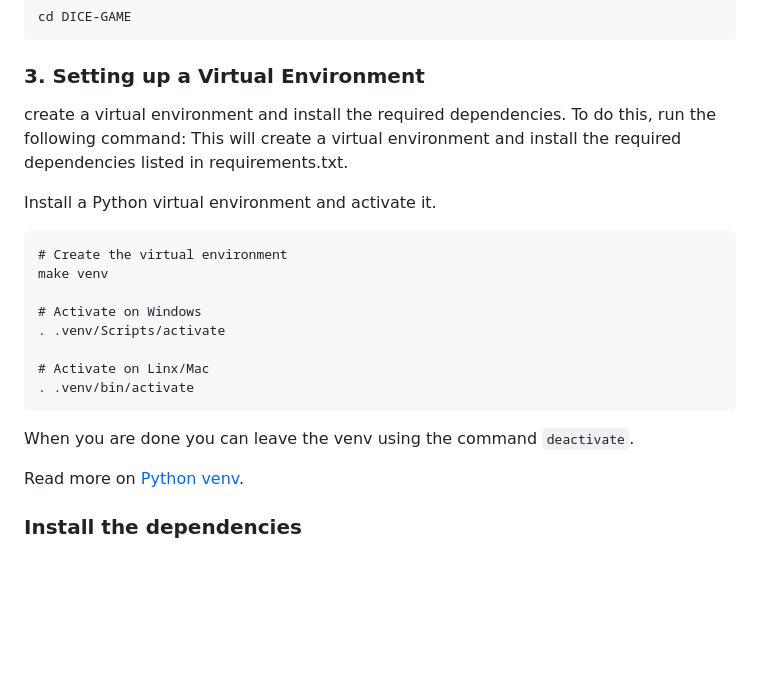
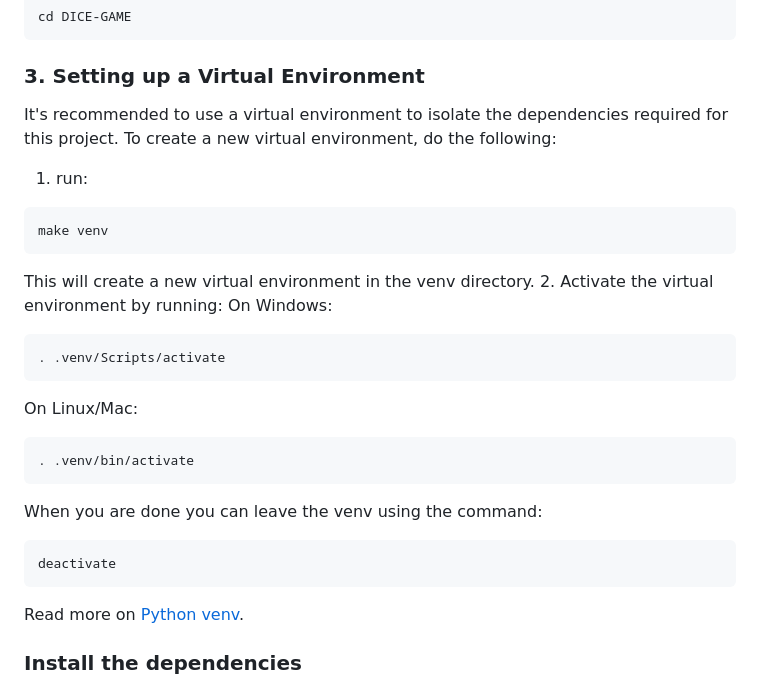
Before and after one commit to OmarZarifa/DICE-GAME, a Markdown page: README.md, the part around the change. Rendered like a GitHub page; blank space fills up the shorter version.

````diff
--- a/README.md
+++ b/README.md
@@ -33,28 +33,32 @@ cd DICE-GAME
 ```
 
 ### 3. Setting up a Virtual Environment
-create a virtual environment and install the required dependencies. To do this, run the following command:
-This will create a virtual environment and install the required dependencies listed in requirements.txt.
+It's recommended to use a virtual environment to isolate the dependencies required for this project. To create a new virtual environment, do the following:
+1. run:
+```bash
+make venv
+```
+This will create a new virtual environment in the venv directory.
+2. Activate the virtual environment by running:
+On Windows:
+```bash
+. .venv/Scripts/activate
+```
+On Linux/Mac:
+```bash
+. .venv/bin/activate
+```
+When you are done you can leave the venv using the command:
+```bash
+deactivate
+```
+
+Read more on [Python venv](https://docs.python.org/3/library/venv.html).
 
 
 
 
-Install a Python virtual environment and activate it.
 
-```
-# Create the virtual environment
-make venv
-
-# Activate on Windows
-. .venv/Scripts/activate
-
-# Activate on Linx/Mac
-. .venv/bin/activate
-```
-
-When you are done you can leave the venv using the command `deactivate`.
-
-Read more on [Python venv](https://docs.python.org/3/library/venv.html).
 
 
 
````
